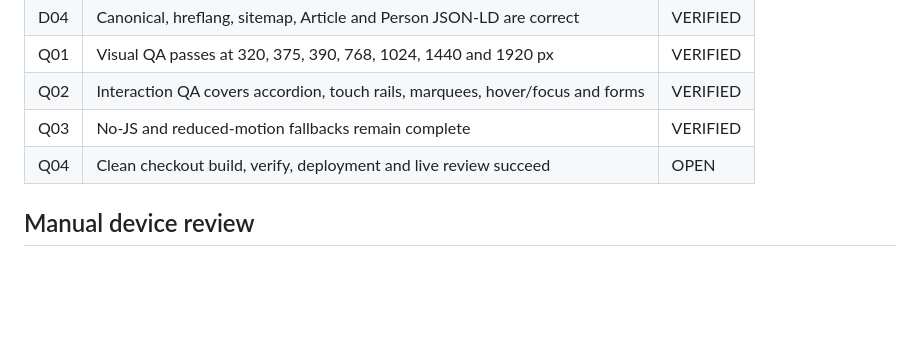
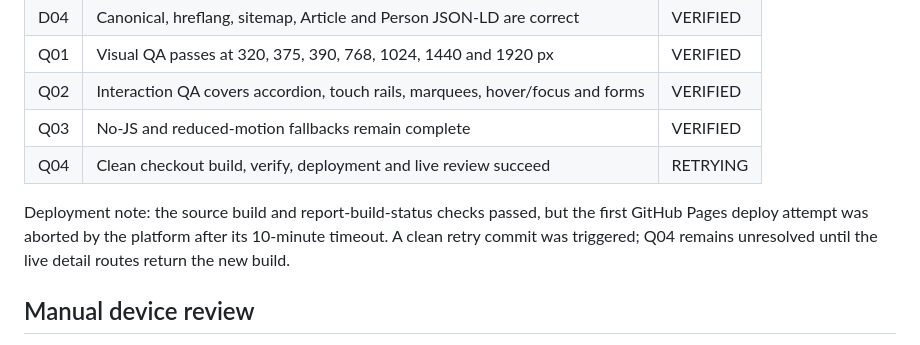
Before and after one commit to xxxquide/Agro-Site, a Markdown page: docs/pass2-defect-matrix.md, the part around the change. Drawn GitHub-style; blank space fills up the shorter version.

Commit message:
docs: record Pages timeout and retry deployment

```diff
--- a/docs/pass2-defect-matrix.md
+++ b/docs/pass2-defect-matrix.md
@@ -70,7 +70,9 @@ Status values: OPEN, VERIFIED, MANUAL.
 | Q01 | Visual QA passes at 320, 375, 390, 768, 1024, 1440 and 1920 px | VERIFIED |
 | Q02 | Interaction QA covers accordion, touch rails, marquees, hover/focus and forms | VERIFIED |
 | Q03 | No-JS and reduced-motion fallbacks remain complete | VERIFIED |
-| Q04 | Clean checkout build, verify, deployment and live review succeed | OPEN |
+| Q04 | Clean checkout build, verify, deployment and live review succeed | RETRYING |
+
+Deployment note: the source build and report-build-status checks passed, but the first GitHub Pages deploy attempt was aborted by the platform after its 10-minute timeout. A clean retry commit was triggered; Q04 remains unresolved until the live detail routes return the new build.
 
 ## Manual device review
 
```
